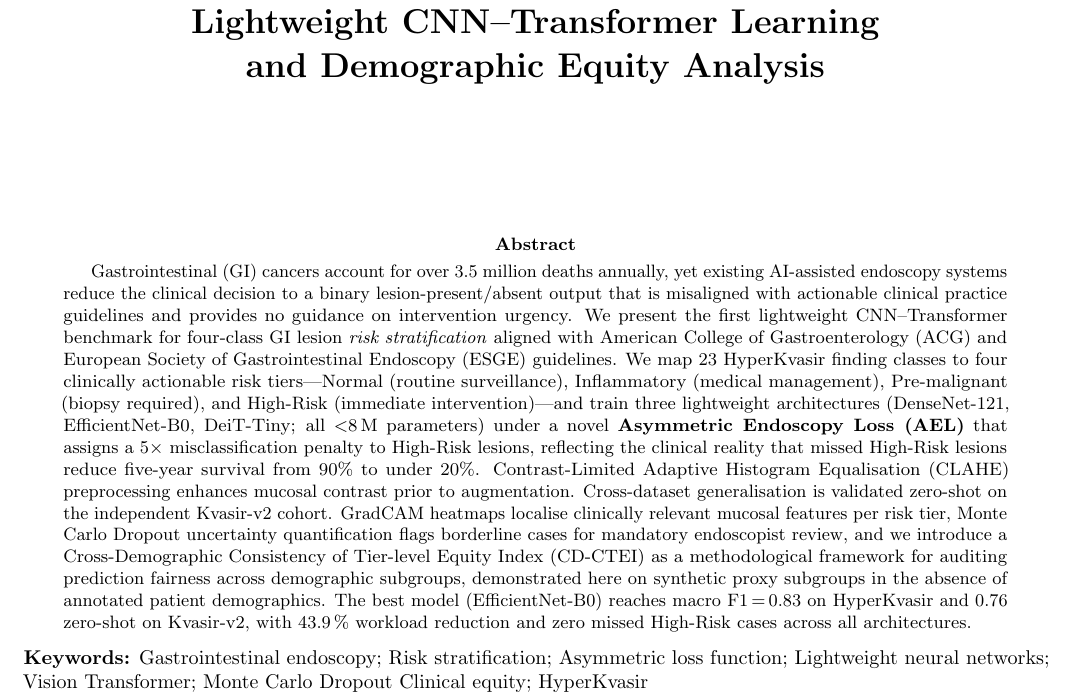
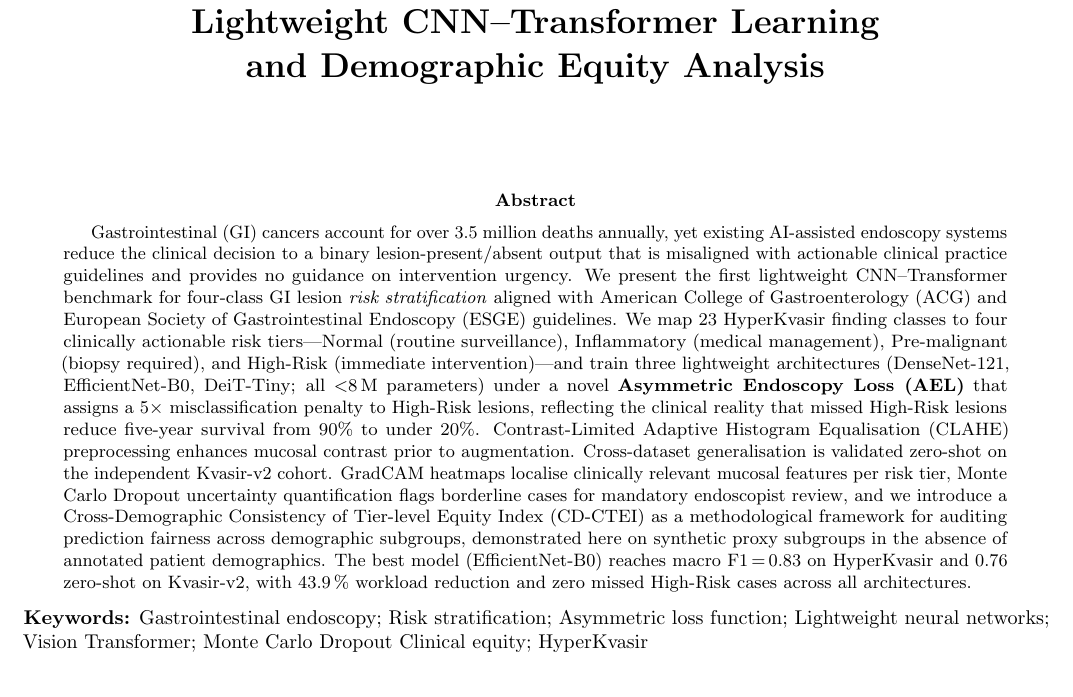
Before and after one commit to ayanchyaziz123/GastroEndoscopy-Risk-Stratification, a LaTeX paper (paper.tex): part of page 1 of 12 before the commit and part of page 1 of 11 after it, cut so that both start at the same text. Compiled offline with pdfLaTeX.

Commit message:
Remove blank space from empty author block and clearpage gap
- Suppress empty author line that maketitle was still rendering
- Remove \vspace{3pt} and \noindent\authoraffils (now both empty)
- Replace \clearpage before Discussion with \FloatBarrier so pending
  floats are flushed without forcing a blank half-page break

Co-Authored-By: Claude Sonnet 4.6 <noreply@anthropic.com>

```diff
--- a/paper.tex
+++ b/paper.tex
@@ -45,6 +45,7 @@ Lightweight CNN--Transformer Learning\\
 and Demographic Equity Analysis}}
 
 \author{}
+\makeatletter\def\@author{}\makeatother
 
 \newcommand{\authoraffils}{}
 
@@ -55,8 +56,6 @@ and Demographic Equity Analysis}}
 \twocolumn[{%
 \maketitle
 \begin{@twocolumnfalse}
-\noindent\authoraffils
-\vspace{3pt}
 \begin{abstract}
 Gastrointestinal (GI) cancers account for over 3.5 million deaths annually,
 yet existing AI-assisted endoscopy systems reduce the clinical decision to a
```
Also changed, not shown: paper.tex (2 more changed lines).
